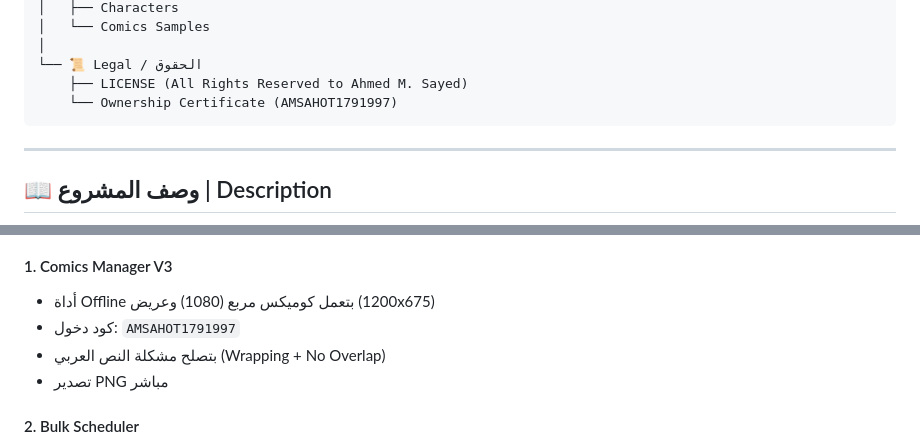
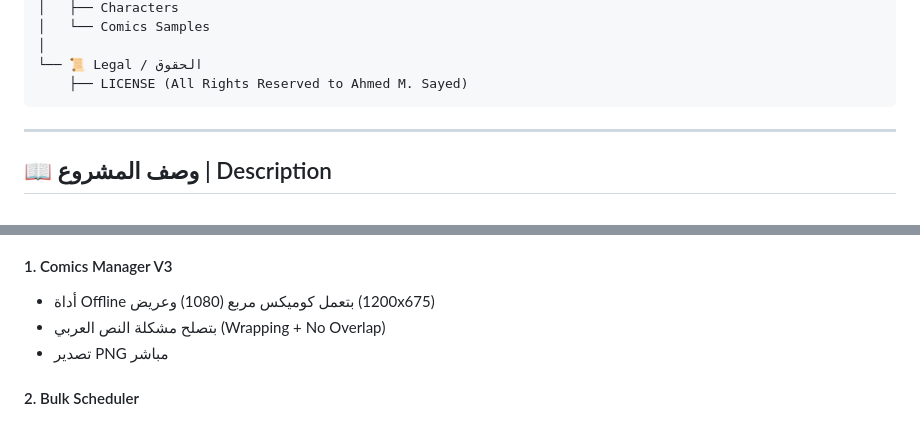
Before and after one commit to MeTorky/V1BETA, a Markdown page: MeTORKY/README.md, 2 parts joined by grey strips. Rendered like a GitHub page.

````diff
--- a/MeTORKY/README.md
+++ b/MeTORKY/README.md
@@ -35,7 +35,6 @@ MeTORKY/
 │
 └── 📜 Legal / الحقوق
     ├── LICENSE (All Rights Reserved to Ahmed M. Sayed)
-    └── Ownership Certificate (AMSAHOT1791997)
 ```
 
 ---
@@ -50,7 +49,6 @@ MeTORKY/
 
 #### 1. Comics Manager V3
 - أداة Offline بتعمل كوميكس مربع (1080) وعريض (1200x675)
-- كود دخول: `AMSAHOT1791997`
 - بتصلح مشكلة النص العربي (Wrapping + No Overlap)
 - تصدير PNG مباشر
 
````
